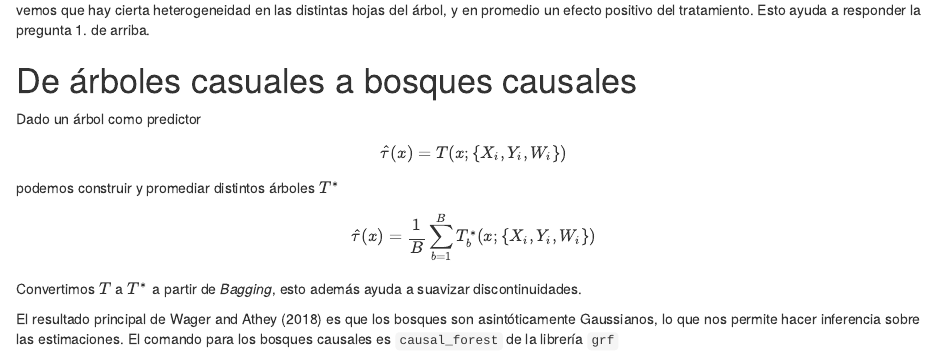
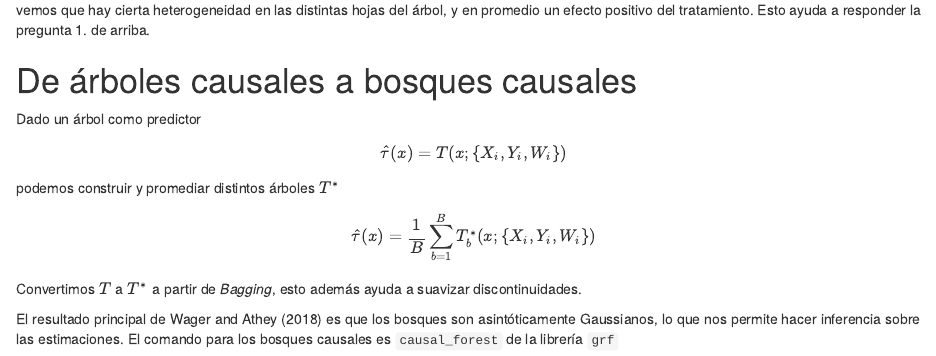
Before and after one commit to isaacmeza/causal_tree_example, an R Markdown document (cate.Rmd): the page in a window 1100 px wide, from 4920 px down. The pictures show the output file cate.html that the author committed with the source, opened offline.

Commit message:
correct typo

```diff
--- a/cate.Rmd
+++ b/cate.Rmd
@@ -144,7 +144,7 @@ fancyRpartPlot(opfit,  palettes=c("Blues", "BuGn"), sub="")
 vemos que hay cierta heterogeneidad en las distintas hojas del árbol, y en promedio un efecto positivo del tratamiento. Esto ayuda a responder la pregunta 1. de arriba.
 
 
-# De árboles casuales a bosques causales
+# De árboles causales a bosques causales
 
 Dado un árbol como predictor
 $$ \hat\tau(x) = T(x; \{X_i,Y_i,W_i\}) $$
```
Also changed, not shown: README.md, cate.html.
